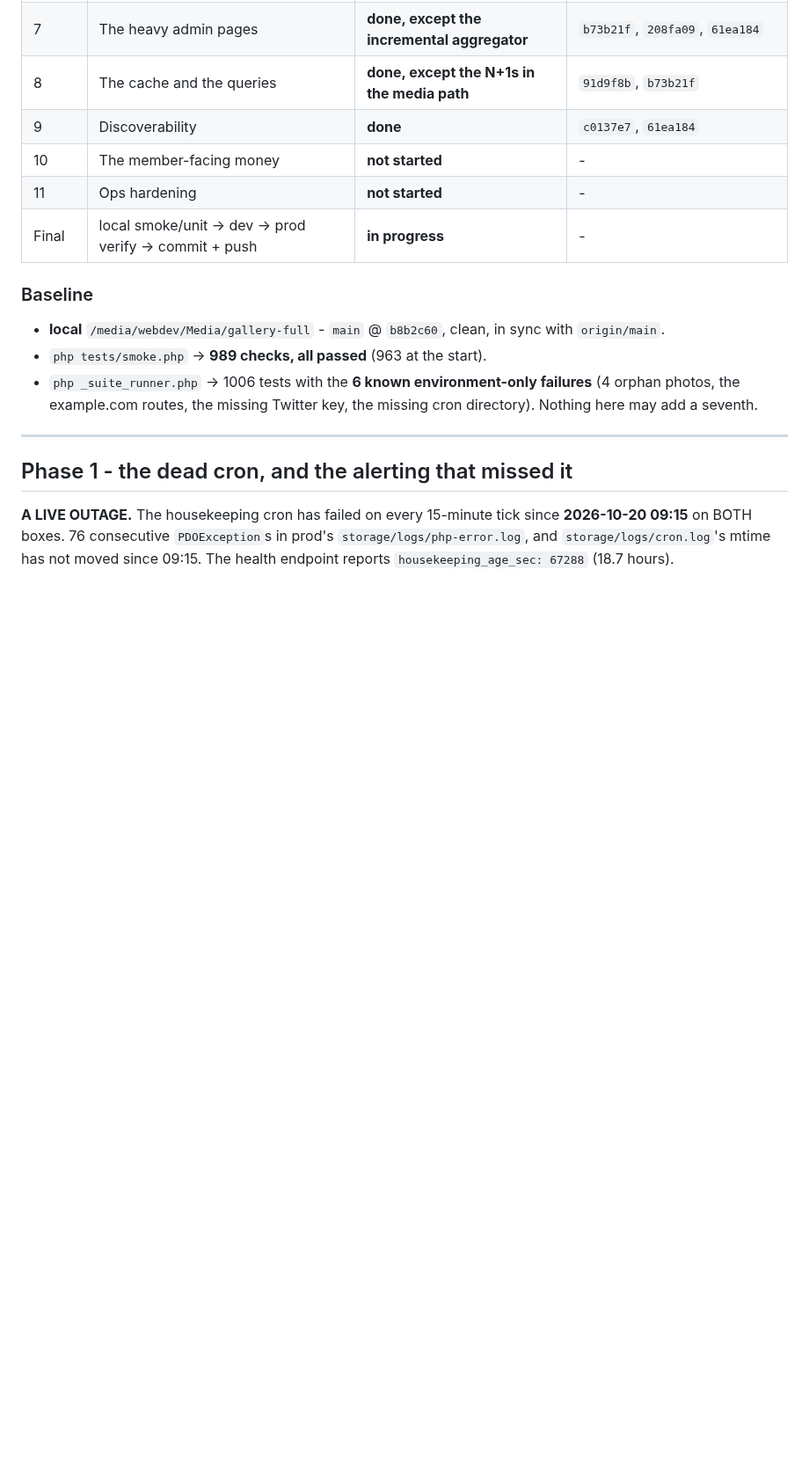
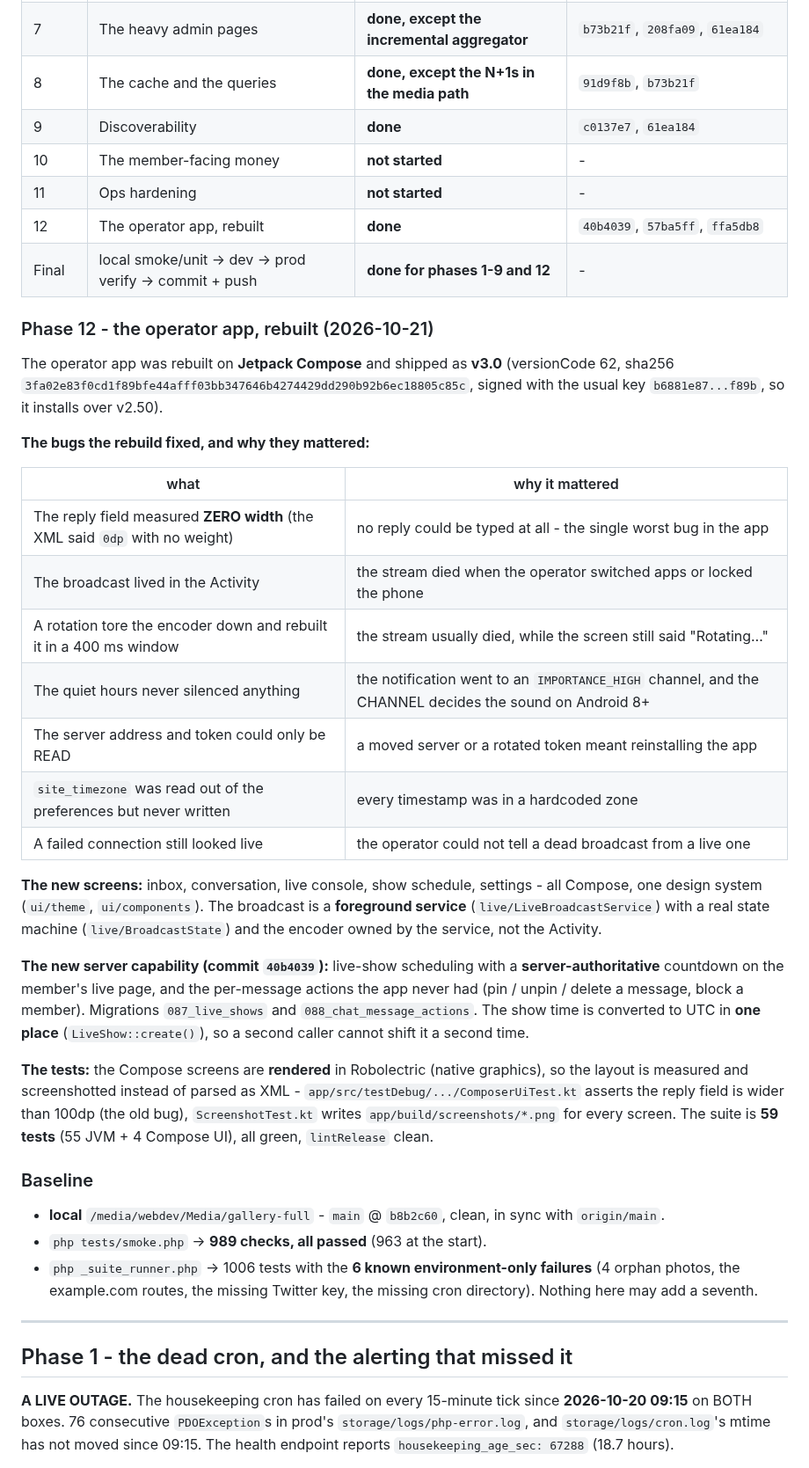
Before and after one commit to k0dejunky/gallery-site, a Markdown page: docs/ROUND-4-PLAN.md, the part around the change. Shown at 88% size. Drawn GitHub-style; blank space fills up the shorter version.

Commit message:
The plan records phase 12: the operator app, rebuilt
The plan is the recovery anchor, so it says what phase 12 was, which
bugs it closed and what the tests now cover.

```diff
--- a/docs/ROUND-4-PLAN.md
+++ b/docs/ROUND-4-PLAN.md
@@ -48,7 +48,46 @@ item, the check that locks it in travels in the same commit).
 | 9 | Discoverability | **done** | `c0137e7`, `61ea184` |
 | 10 | The member-facing money | **not started** | - |
 | 11 | Ops hardening | **not started** | - |
-| Final | local smoke/unit -> dev -> prod verify -> commit + push | **in progress** | - |
+| 12 | The operator app, rebuilt | **done** | `40b4039`, `57ba5ff`, `ffa5db8` |
+| Final | local smoke/unit -> dev -> prod verify -> commit + push | **done for phases 1-9 and 12** | - |
+
+### Phase 12 - the operator app, rebuilt (2026-10-21)
+
+The operator app was rebuilt on **Jetpack Compose** and shipped as **v3.0**
+(versionCode 62, sha256 `3fa02e83f0cd1f89bfe44afff03bb347646b4274429dd290b92b6ec18805c85c`,
+signed with the usual key `b6881e87...f89b`, so it installs over v2.50).
+
+**The bugs the rebuild fixed, and why they mattered:**
+
+| what | why it mattered |
+|---|---|
+| The reply field measured **ZERO width** (the XML said `0dp` with no weight) | no reply could be typed at all - the single worst bug in the app |
+| The broadcast lived in the Activity | the stream died when the operator switched apps or locked the phone |
+| A rotation tore the encoder down and rebuilt it in a 400 ms window | the stream usually died, while the screen still said "Rotating…" |
+| The quiet hours never silenced anything | the notification went to an `IMPORTANCE_HIGH` channel, and the CHANNEL decides the sound on Android 8+ |
+| The server address and token could only be READ | a moved server or a rotated token meant reinstalling the app |
+| `site_timezone` was read out of the preferences but never written | every timestamp was in a hardcoded zone |
+| A failed connection still looked live | the operator could not tell a dead broadcast from a live one |
+
+**The new screens:** inbox, conversation, live console, show schedule,
+settings - all Compose, one design system (`ui/theme`, `ui/components`).
+The broadcast is a **foreground service** (`live/LiveBroadcastService`) with
+a real state machine (`live/BroadcastState`) and the encoder owned by the
+service, not the Activity.
+
+**The new server capability (commit `40b4039`):** live-show scheduling with
+a **server-authoritative** countdown on the member's live page, and the
+per-message actions the app never had (pin / unpin / delete a message,
+block a member). Migrations `087_live_shows` and `088_chat_message_actions`.
+The show time is converted to UTC in **one place** (`LiveShow::create()`),
+so a second caller cannot shift it a second time.
+
+**The tests:** the Compose screens are **rendered** in Robolectric (native
+graphics), so the layout is measured and screenshotted instead of parsed as
+XML - `app/src/testDebug/.../ComposerUiTest.kt` asserts the reply field is
+wider than 100dp (the old bug), `ScreenshotTest.kt` writes
+`app/build/screenshots/*.png` for every screen. The suite is **59 tests**
+(55 JVM + 4 Compose UI), all green, `lintRelease` clean.
 
 ### Baseline
 
```
